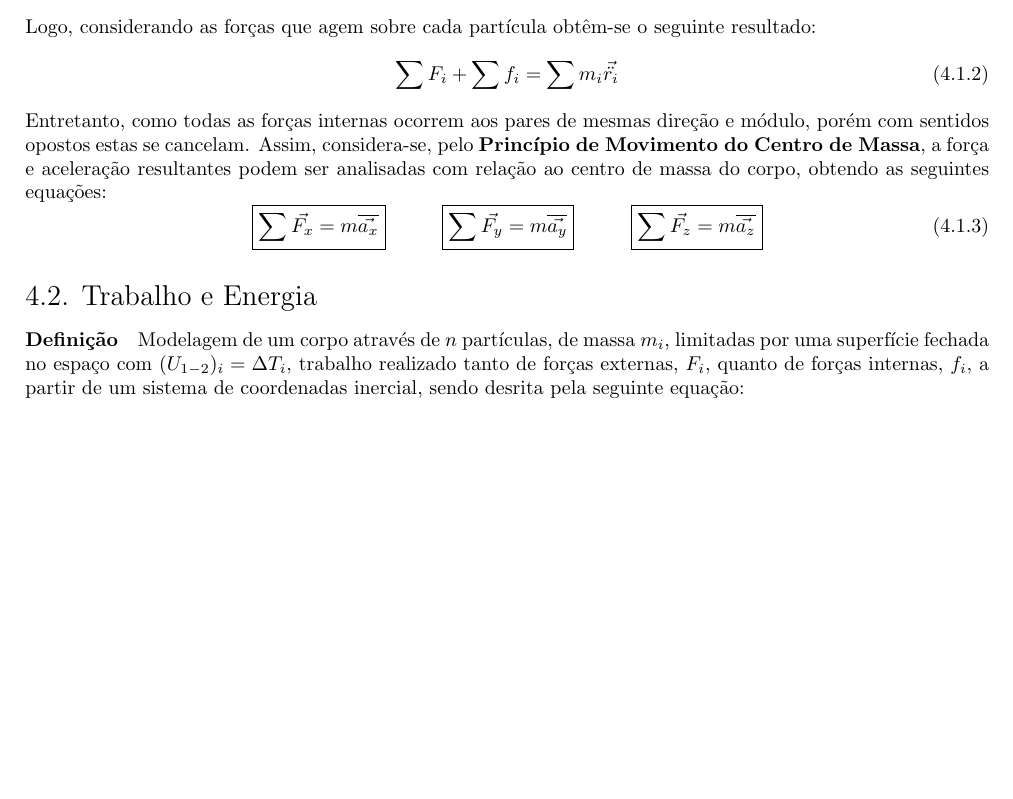
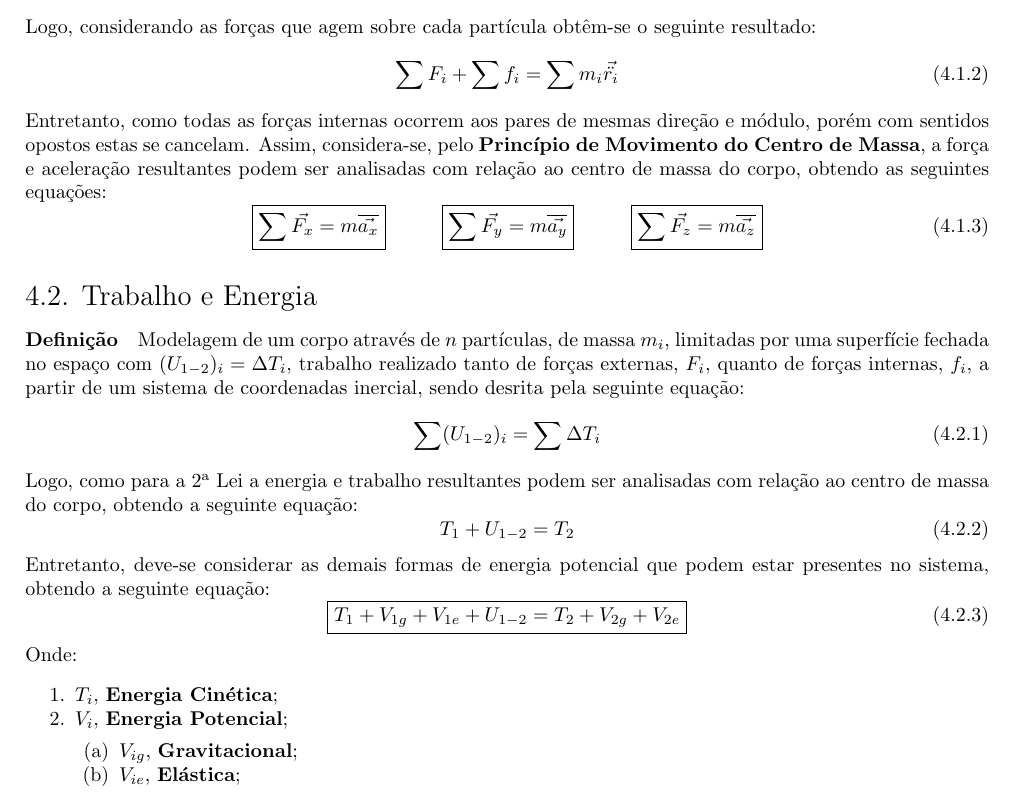
Before and after one commit to tr0fin0/classes_unicamp, a LaTeX document (em404/em404.tex): part of page 9 of 9, cut so that both start at the same text, the shorter picture padded with empty space. Compiled offline with pdfLaTeX.

Commit message:
🚧 Add Energias types

```diff
--- a/em404/em404.tex
+++ b/em404/em404.tex
@@ -633,6 +633,27 @@
 
         \subsection{Trabalho e Energia}
             \paragraph{Definição}Modelagem de um corpo através de $n$ partículas, de massa $m_{i}$, limitadas por uma superfície fechada no espaço com $(U_{1-2})_{i} = \Delta T_{i}$, trabalho realizado tanto de forças externas, $F_{i}$, quanto de forças internas, $f_{i}$, a partir de um sistema de coordenadas inercial, sendo desrita pela seguinte equação:
-
+                \begin{equation}
+                    \sum (U_{1-2})_{i} = \sum \Delta T_{i}
+                \end{equation}
+            Logo, como para a 2\textsuperscript{a} Lei a energia e trabalho resultantes podem ser analisadas com relação ao centro de massa do corpo, obtendo a seguinte equação:
+                \begin{equation}
+                    T_{1} + U_{1-2} = T_{2}
+                \end{equation}
+            Entretanto, deve-se considerar as demais formas de energia potencial que podem estar presentes no sistema, obtendo a seguinte equação:
+                \begin{equation}
+                    \boxed{
+                        T_{1} + V_{1g} + V_{1e} + U_{1-2} = T_{2} + V_{2g} + V_{2e}
+                    }
+                \end{equation}
+            Onde:
+                \begin{enumerate}[rightmargin = \leftmargin, noitemsep]
+                    \item $T_{i}$, \textbf{Energia Cinética};
+                    \item $V_{i}$, \textbf{Energia Potencial};
+                    \begin{enumerate}[noitemsep]
+                        \item $V_{ig}$, \textbf{Gravitacional};
+                        \item $V_{ie}$, \textbf{Elástica};
+                    \end{enumerate}
+                \end{enumerate}
 
 \end{document}
```
